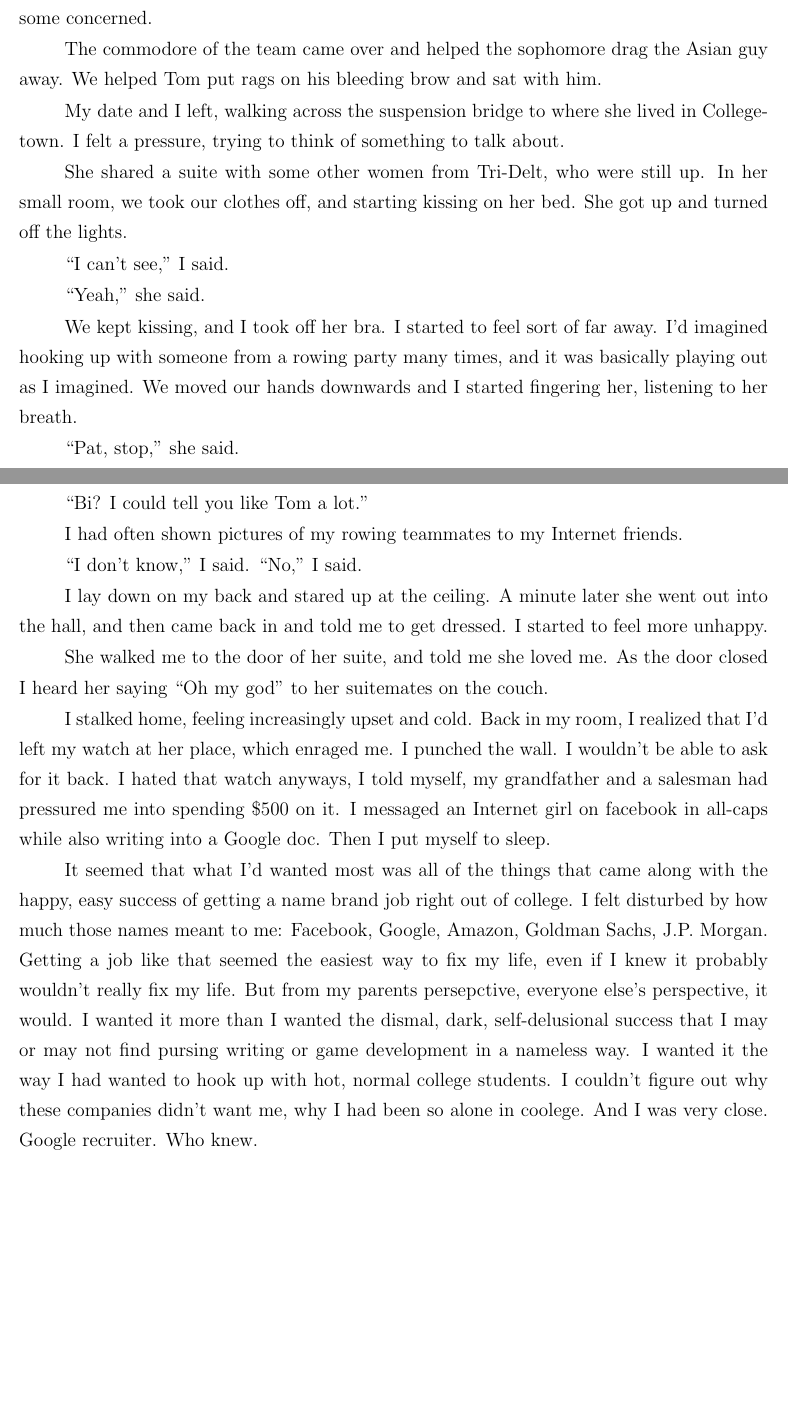
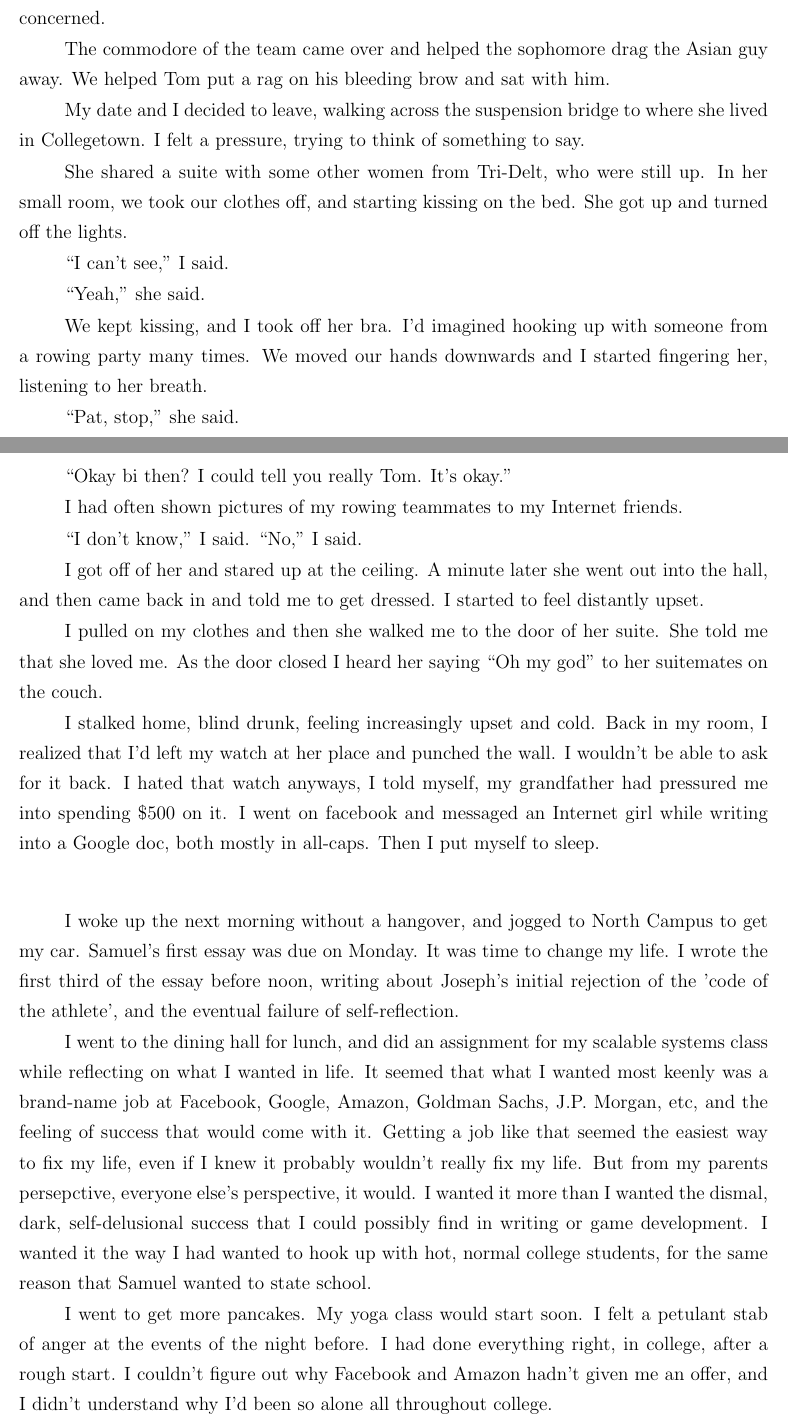
Before and after one commit to ptsteadman/college-memoir, a LaTeX book (college-memoir.tex, which reads chapters/wretched.tex): two parts of pages 7 and 8 of 12, joined at a grey line, cut so that both start at the same text, the shorter picture padded with empty space. Compiled offline with pdfLaTeX.

Commit message:
More pancakes

```diff
--- a/chapters/wretched.tex
+++ b/chapters/wretched.tex
@@ -307,23 +307,22 @@ putting him into a headlock and screaming at him.   Now the whole house was
 standing on the porch, some laughing and some concerned.
 
 The commodore of the team came over and helped the sophomore drag the Asian guy
-away.  We helped Tom put rags on his bleeding brow and sat with him.
+away.  We helped Tom put a rag on his bleeding brow and sat with him.
 
-My date and I left, walking across the suspension bridge to where she
-lived in Collegetown.  I felt a pressure, trying to think of something to talk
-about.
+My date and I decided to leave, walking across the suspension bridge to where
+she lived in Collegetown.  I felt a pressure, trying to think of something to
+say.
 
 She shared a suite with some other women from Tri-Delt, who were still up.  In
-her small room, we took our clothes off, and starting kissing on her bed.  She
+her small room, we took our clothes off, and starting kissing on the bed.  She
 got up and turned off the lights.
 
 ``I can't see,'' I said.
 
 ``Yeah,'' she said.
 
-We kept kissing, and I took off her bra.  I started to feel sort of far away.
-I'd imagined hooking up with someone from a rowing party many times, and it was
-basically playing out as I imagined.  We moved our hands downwards and I started
+We kept kissing, and I took off her bra.  I'd imagined hooking up with someone
+from a rowing party many times.  We moved our hands downwards and I started
 fingering her, listening to her breath.
 
 ``Pat, stop,'' she said.
@@ -345,37 +346,53 @@ I stopped, but stayed on top of her, looking down.
 
 ``I'm not gay,'' I said.
 
-``Bi?  I could tell you like Tom a lot.''
+``Okay bi then?  I could tell you really Tom.  It's okay.''
 
 I had often shown pictures of my rowing teammates to my Internet friends.
 
 ``I don't know,'' I said.  ``No,'' I said.
 
-I lay down on my back and stared up at the ceiling.  A minute later she went out
-into the hall, and then came back in and told me to get dressed.  I started to
-feel more unhappy.
+I got off of her and stared up at the ceiling.  A minute later she went out into
+the hall, and then came back in and told me to get dressed.  I started to feel
+distantly upset.
 
-She walked me to the door of her suite, and told me she loved me.  As the door
-closed I heard her saying ``Oh my god'' to her suitemates on the couch.
+I pulled on my clothes and then she walked me to the door of her suite.  She
+told me that she loved me.  As the door closed I heard her saying ``Oh my god''
+to her suitemates on the couch.
 
-I stalked home, feeling increasingly upset and cold.  Back in my room, I
-realized that I'd left my watch at her place, which enraged me.  I punched the
-wall.  I wouldn't be able to ask for it back.  I hated that watch anyways, I
-told myself, my grandfather and a salesman had pressured me into spending \$500
-on it.  I messaged an Internet girl on facebook in all-caps while also writing
-into a Google doc.  Then I put myself to sleep.
+I stalked home, blind drunk, feeling increasingly upset and cold.  Back in my
+room, I realized that I'd left my watch at her place and punched the wall.  I
+wouldn't be able to ask for it back.  I hated that watch anyways, I told myself,
+my grandfather had pressured me into spending \$500 on it.  I went on facebook
+and messaged an Internet girl while writing into a Google doc, both mostly in
+all-caps.  Then I put myself to sleep.
 
-It seemed that what I'd wanted most was all of the things that came along with
-the happy, easy success of getting a name brand job right out of college.  I
-felt disturbed by how much those names meant to me: Facebook, Google, Amazon,
-Goldman Sachs, J.P. Morgan.  Getting a job like that seemed the easiest way to
-fix my life, even if I knew it probably wouldn't really fix my life.  But from
-my parents persepctive, everyone else's perspective, it would.  I wanted it more
-than I wanted the dismal, dark, self-delusional success that I may or may not
-find pursing writing or game development in a nameless way.  I wanted it the way
-I had wanted to hook up with hot, normal college students.  I couldn't figure
-out why these companies didn't want me, why I had been so alone in coolege.  And
-I was very close.  Google recruiter.  Who knew.
+\plainfancybreak{12pt}{2}{* * *}
+
+I woke up the next morning without a hangover, and jogged to North Campus to get
+my car.  Samuel's first essay was due on Monday.  It was time to change my life.
+I wrote the first third of the essay before noon, writing about Joseph's initial
+rejection of the 'code of the athlete', and the eventual failure of
+self-reflection.
+
+I went to the dining hall for lunch, and did an assignment for my scalable
+systems class while reflecting on what I wanted in life.  It seemed that what I
+wanted most keenly was a brand-name job at Facebook, Google, Amazon, Goldman
+Sachs, J.P.  Morgan, etc, and the feeling of success that would come with it.
+Getting a job like that seemed the easiest way to fix my life, even if I knew it
+probably wouldn't really fix my life.  But from my parents persepctive, everyone
+else's perspective, it would.  I wanted it more than I wanted the dismal, dark,
+self-delusional success that I could possibly find in writing or game
+development.  I wanted it the way I had wanted to hook up with hot, normal
+college students, for the same reason that Samuel wanted to state school.
+
+I went to get more pancakes.  My yoga class would start soon.  I felt a petulant
+stab of anger at the events of the night before.  I had done everything right,
+in college, after a rough start.  I couldn't figure out why Facebook and Amazon
+hadn't given me an offer, and I didn't understand why I'd been so alone all
+throughout college.
+
+\plainfancybreak{12pt}{2}{* * *}
 
 Feeling comfortable with my sexuality was sort of like discovering a hidden room
 in the basement of my childhood home.  The beautiful confident place I had found
```
Also changed, not shown: chapters/wretched.tex (6 more changed lines).
